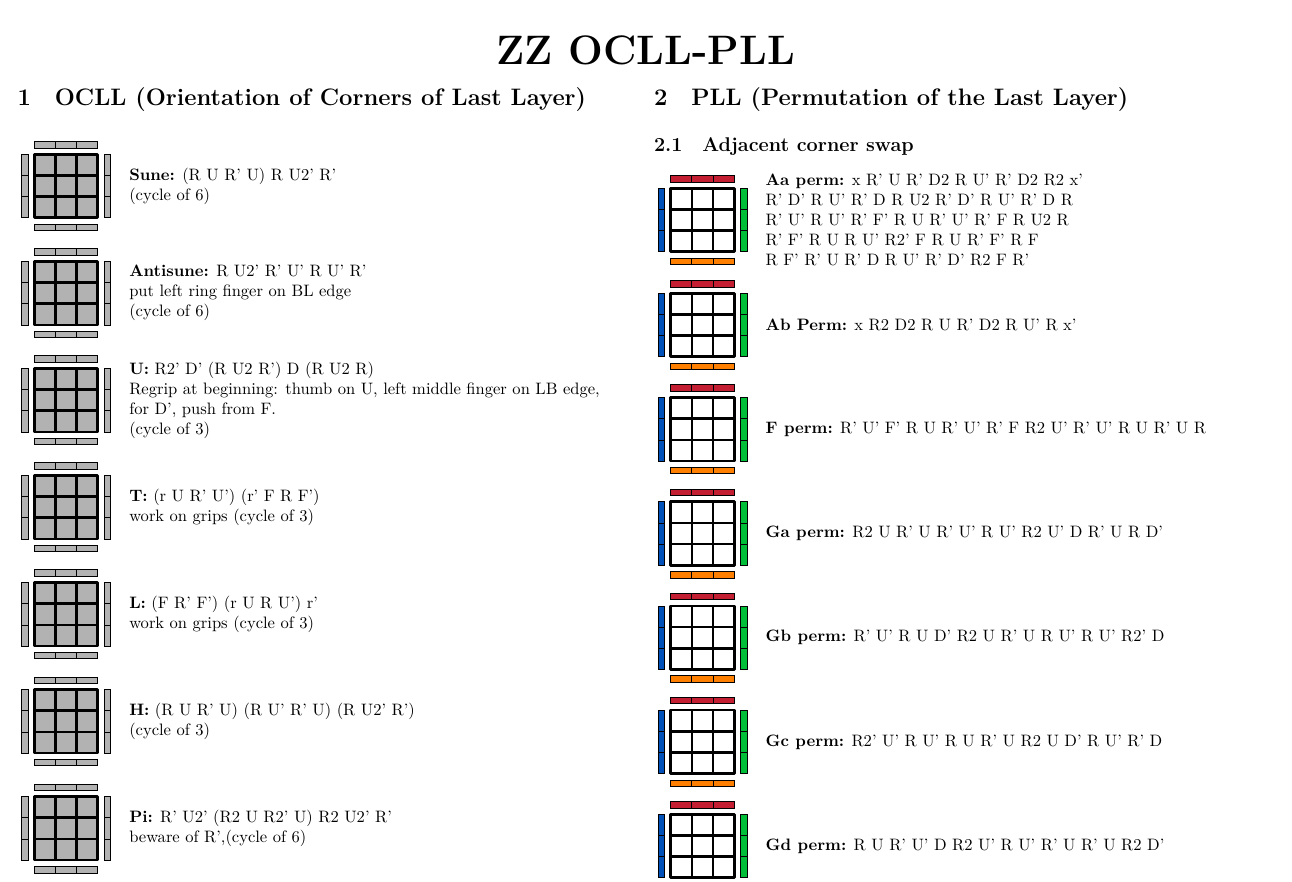
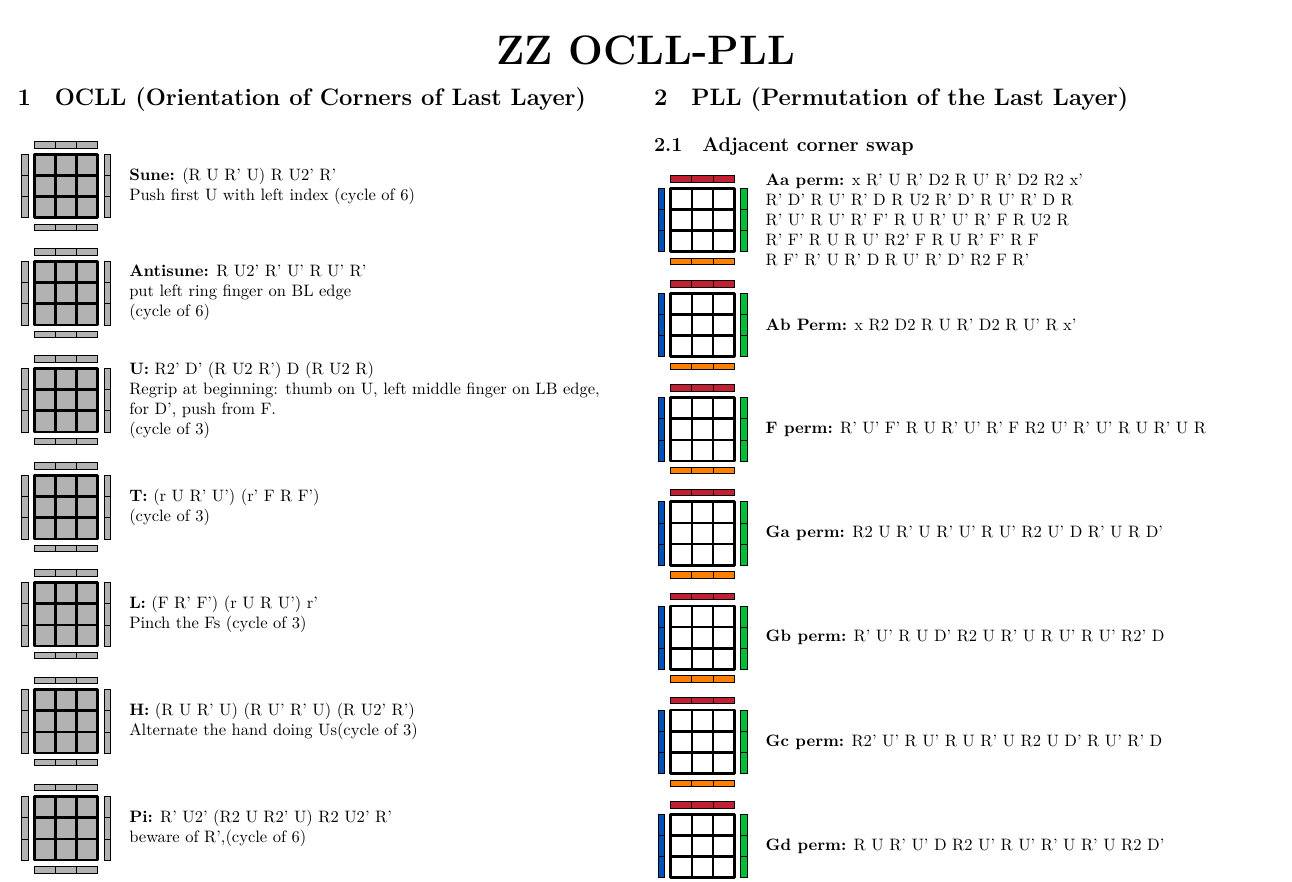
Before and after one commit to vvvictoire/zbll, a LaTeX document (main.tex, which reads ocll.tex): part of page 1 of 2, cut so that both start at the same text. Compiled offline with LuaLaTeX.

Commit message:
add finger tricks to ocll

```diff
--- a/ocll.tex
+++ b/ocll.tex
@@ -1,4 +1,4 @@
-\alg[oll]{Sune}{(R,U,Rp,U),R,U2p,Rp}{(cycle of 6)}
+\alg[oll]{Sune}{(R,U,Rp,U),R,U2p,Rp}{Push first U with left index (cycle of 6)}
 
 \alg[oll]{Antisune}{R,U2p,Rp,Up,R,Up,Rp}{put left ring finger on BL edge
 
@@ -9,10 +9,10 @@
 
 (cycle of 3)}
 
-\alg[oll]{T}{(r,U,Rp,Up),(rp,F,R,Fp)}{work on grips (cycle of 3)}
+\alg[oll]{T}{(r,U,Rp,Up),(rp,F,R,Fp)}{(cycle of 3)}
 
-\alg[oll]{L}{(F,Rp,Fp),(r,U,R,Up),rp}{work on grips (cycle of 3)}
+\alg[oll]{L}{(F,Rp,Fp),(r,U,R,Up),rp}{Pinch the Fs (cycle of 3)}
 
-\alg[oll]{H}{(R,U,Rp,U),(R,Up,Rp,U),(R,U2p,Rp)}{(cycle of 3)}
+\alg[oll]{H}{(R,U,Rp,U),(R,Up,Rp,U),(R,U2p,Rp)}{Alternate the hand doing Us(cycle of 3)}
 
 \alg[oll]{Pi}{Rp,U2p,(R2,U,R2p,U),R2,U2p,Rp}{beware of R',(cycle of 6)}
```
